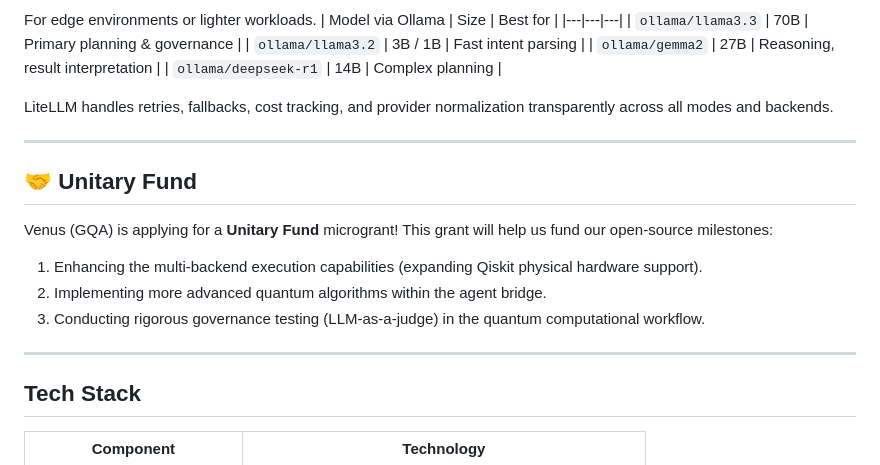
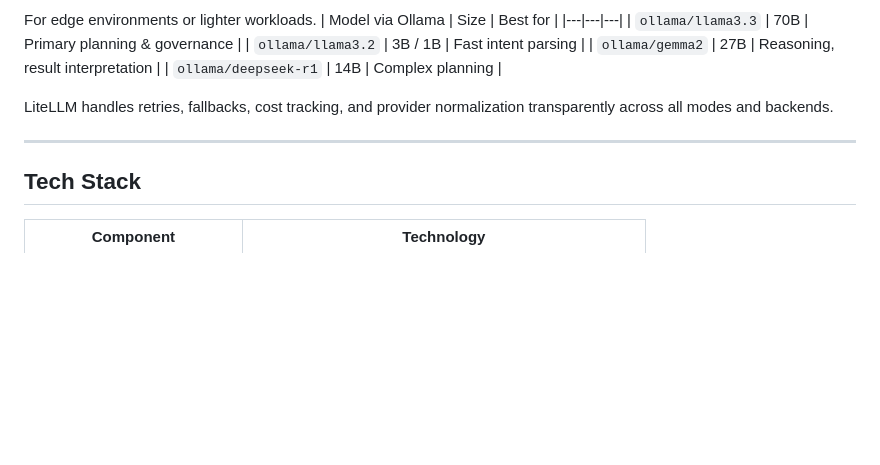
Before and after one commit to AI-Governance-Lab/governed-quantum-agents, a Markdown page: README.md, the part around the change printed below. GitHub-like rendering; blank space fills up the shorter version.

```diff
--- a/README.md
+++ b/README.md
@@ -324,15 +324,6 @@ LiteLLM handles retries, fallbacks, cost tracking, and provider normalization tr
 
 ---
 
-## 🤝 Unitary Fund
-
-Venus (GQA) is applying for a **Unitary Fund** microgrant! This grant will help us fund our open-source milestones:
-1. Enhancing the multi-backend execution capabilities (expanding Qiskit physical hardware support).
-2. Implementing more advanced quantum algorithms within the agent bridge.
-3. Conducting rigorous governance testing (LLM-as-a-judge) in the quantum computational workflow.
-
----
-
 ## Tech Stack
 
 | Component | Technology |
```
Also changed, not shown: other parts of README.md (+6 -6 lines).
